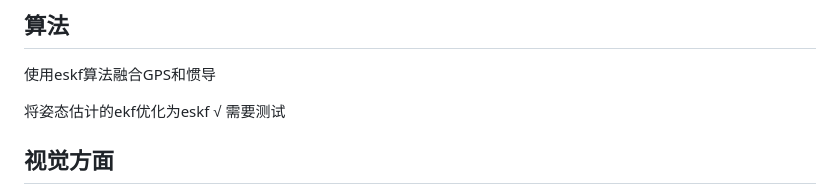
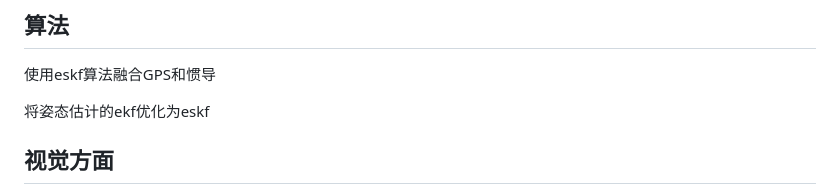
Before and after one commit to boatchanting/Wheel-legged-autocar, a Markdown page: docs/任务规划/车队工作(6-10周).md, the part around the change. Drawn GitHub-style.

Commit message:
【docs】更新工作完成状况

```diff
--- a/docs/任务规划/车队工作(6-10周).md
+++ b/docs/任务规划/车队工作(6-10周).md
@@ -46,7 +46,7 @@ iar工程文件的同步，01核导入库的隔离
 ## 算法
 使用eskf算法融合GPS和惯导
 
-将姿态估计的ekf优化为eskf √ 需要测试
+将姿态估计的ekf优化为eskf
 
 ## 视觉方面
 数据集收集 根据已有的这些控制指令，调用直接在sbus里面用就可以了，将视觉回传的代码烧录到一核，然后再联合调用控制录制整个过程的完整视频，每个项目多来几个视频，三级跳的话数数据收集可以用单级跳命令，然后人开车，上面所有收集的数据集里面都要来一点斜对着赛道的，正对着赛道的√
```
